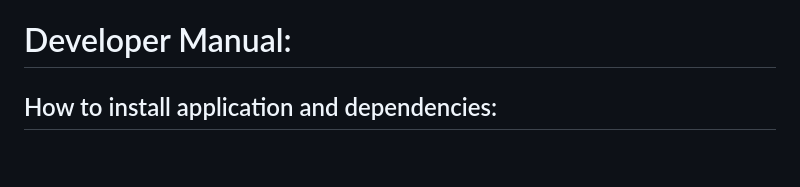
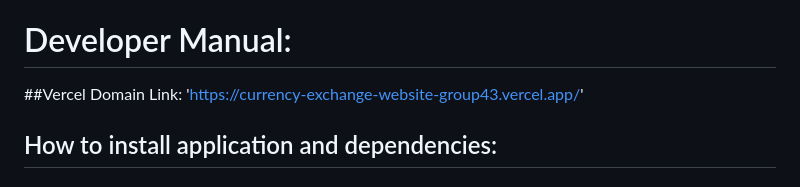
Before and after one commit to kargenta/Currency-Exchange-Website-Group43, a Markdown page: README.md, the part around the change. Rendered like a GitHub page; blank space fills up the shorter version.

Commit message:
update readme with vercel domain link

```diff
--- a/README.md
+++ b/README.md
@@ -7,6 +7,8 @@ This project was created for the final project of INST 377. Our webpage was crea
 Our target browser would be desktop browsers because we believe that most people utilizing a money conversion service would also be searching up and researching other facts about the countries they are sending/converting their money to.
 
 # Developer Manual:
+##Vercel Domain Link: 'https://currency-exchange-website-group43.vercel.app/'
+
 ## How to install application and dependencies:
 ### Installing Application:
 Clone repository: `https://github.com/kargenta/Currency-Exchange-Website-Group43.git`
```
